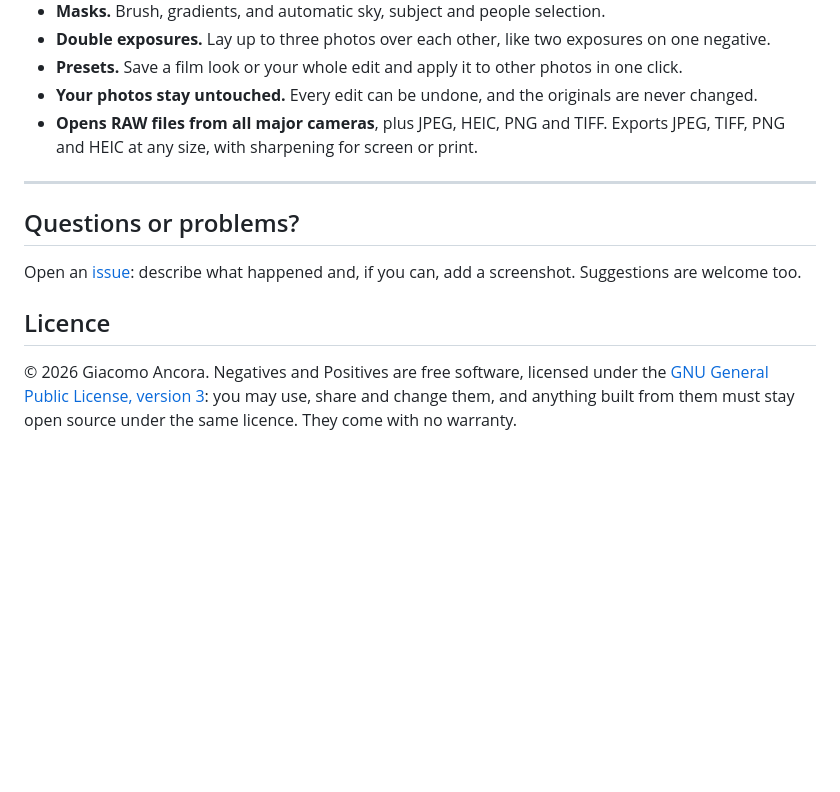
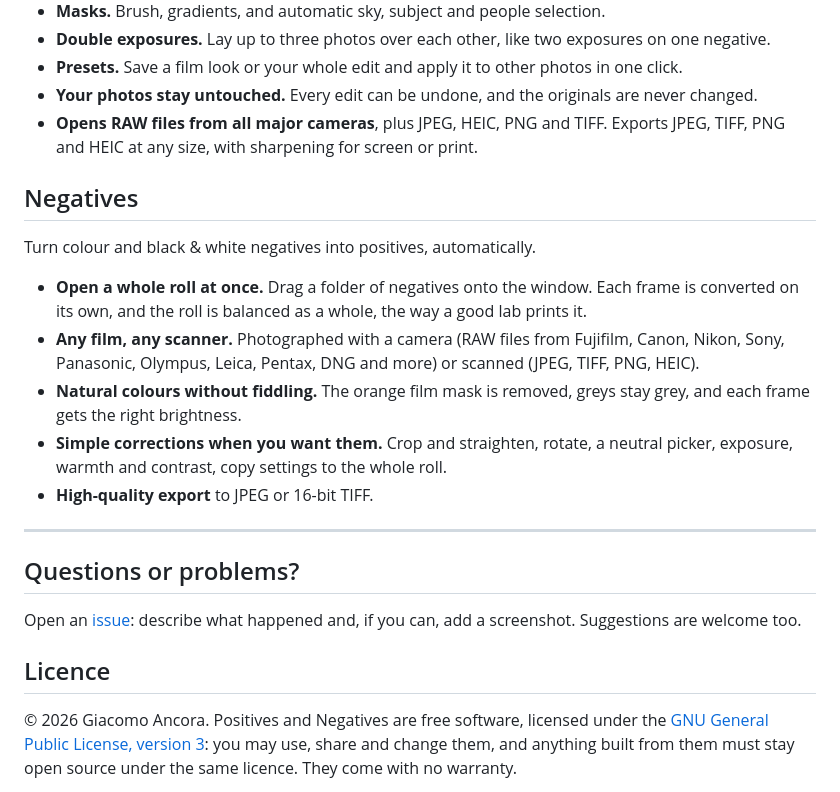
Before and after one commit to giaggito/Negatives-Positives, a Markdown page: README.md, the part around one of its changes. GitHub-like rendering; blank space fills up the shorter version.

```diff
--- a/README.md
+++ b/README.md
@@ -82,6 +71,20 @@ A complete photo editor that feels like the darkroom.
 - **Opens RAW files from all major cameras**, plus JPEG, HEIC, PNG and TIFF. Exports JPEG, TIFF, PNG and HEIC
   at any size, with sharpening for screen or print.
 
+## Negatives
+
+Turn colour and black &amp; white negatives into positives, automatically.
+
+- **Open a whole roll at once.** Drag a folder of negatives onto the window. Each frame is converted on its own,
+  and the roll is balanced as a whole, the way a good lab prints it.
+- **Any film, any scanner.** Photographed with a camera (RAW files from Fujifilm, Canon, Nikon, Sony, Panasonic,
+  Olympus, Leica, Pentax, DNG and more) or scanned (JPEG, TIFF, PNG, HEIC).
+- **Natural colours without fiddling.** The orange film mask is removed, greys stay grey, and each frame gets the
+  right brightness.
+- **Simple corrections when you want them.** Crop and straighten, rotate, a neutral picker, exposure, warmth and
+  contrast, copy settings to the whole roll.
+- **High-quality export** to JPEG or 16-bit TIFF.
+
 ---
 
 ## Questions or problems?
@@ -91,7 +94,7 @@ can, add a screenshot. Suggestions are welcome too.
 
 ## Licence
 
-© 2026 Giacomo Ancora. Negatives and Positives are free software, licensed under the
+© 2026 Giacomo Ancora. Positives and Negatives are free software, licensed under the
 [GNU General Public License, version 3](LICENSE): you may use, share and change them, and anything built from
 them must stay open source under the same licence. They come with no warranty.
 
```
Also changed, not shown: other parts of README.md (+25 -36 lines).
